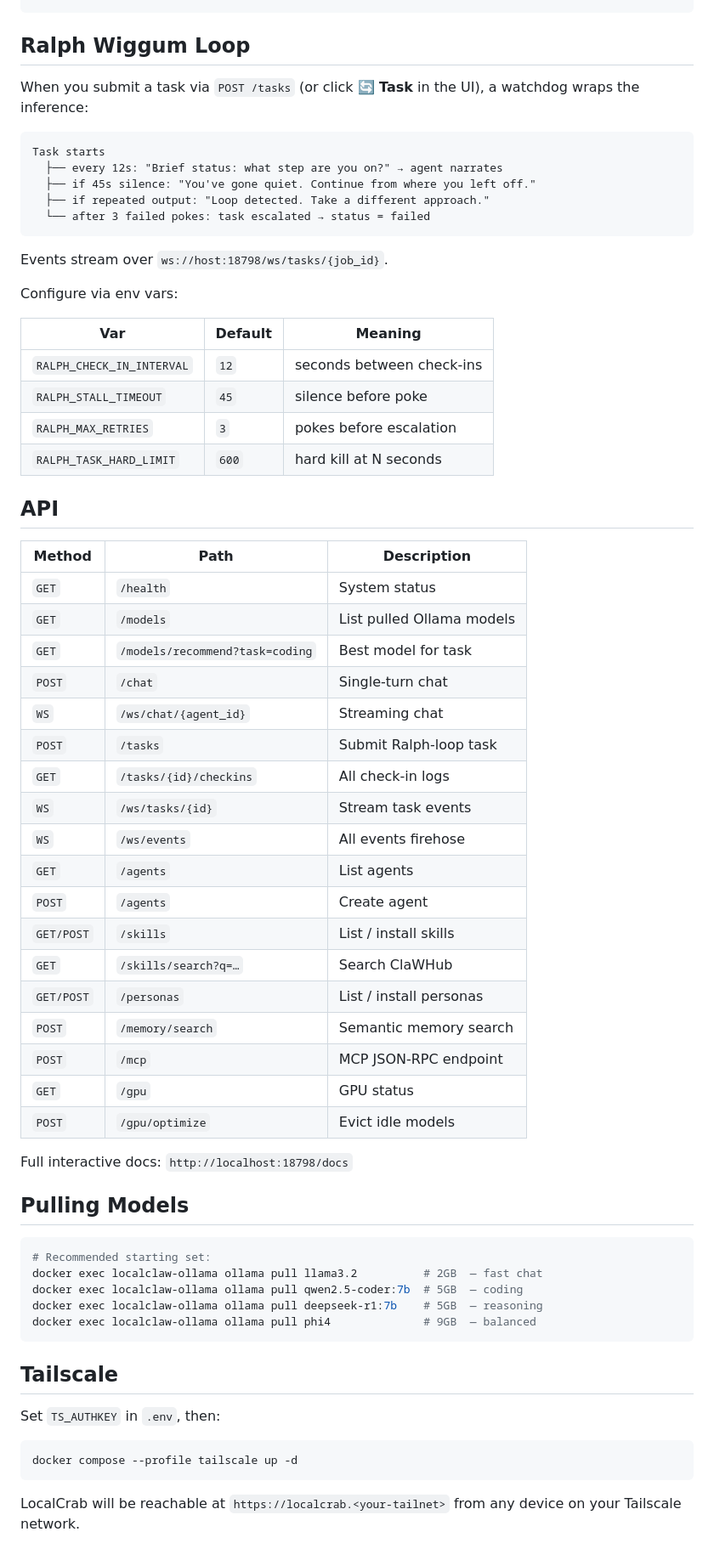
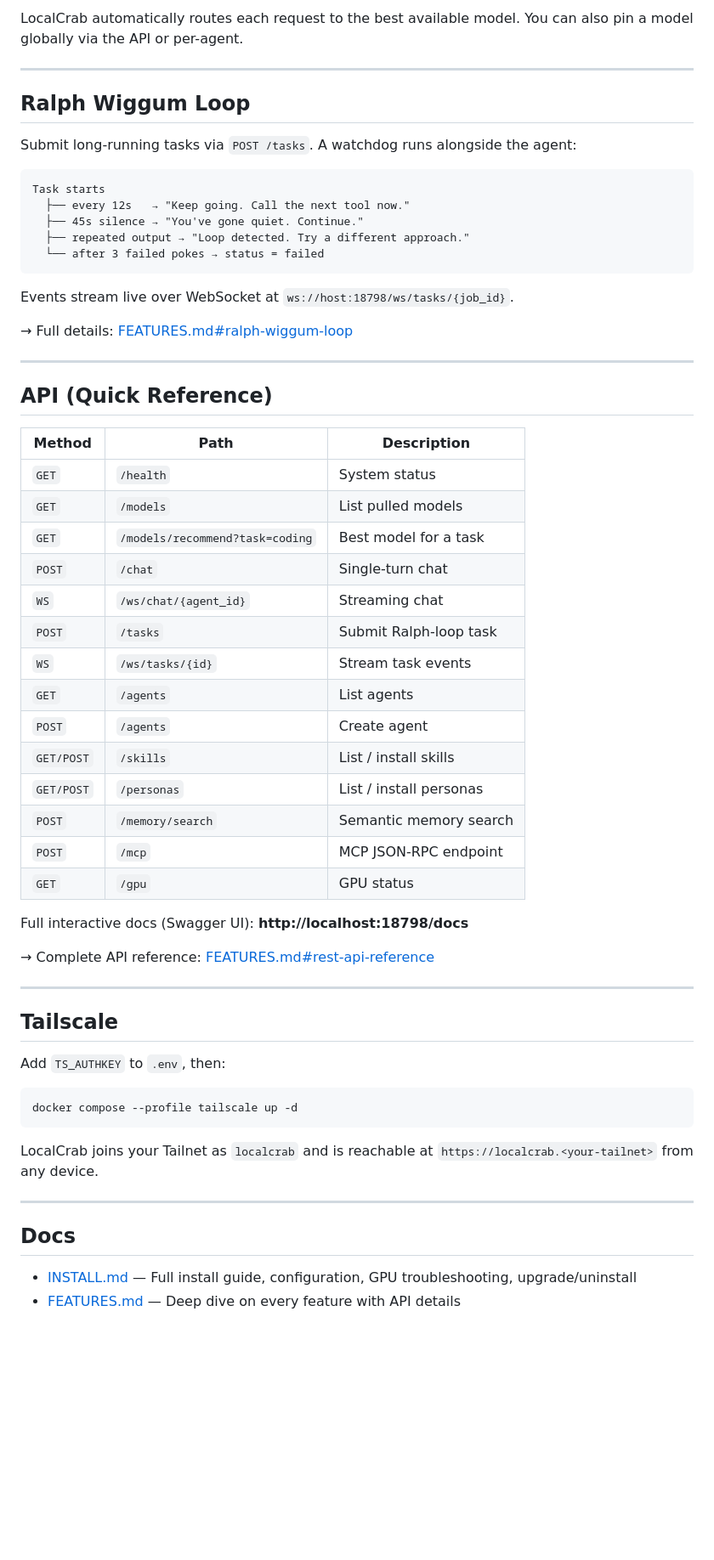
Before and after one commit to t69broken/LocalCrab, a Markdown page: README.md, the part around one of its changes. Shown at 85% size. GitHub-like rendering; blank space fills up the shorter version.

````diff
--- a/README.md
+++ b/README.md
@@ -31,67 +68,63 @@ bash install.sh --no-gpu
+LocalCrab automatically routes each request to the best available model. You can also pin a model globally via the API or per-agent.
+
+---
+
 ## Ralph Wiggum Loop
 
-When you submit a task via `POST /tasks` (or click **🔄 Task** in the UI), a watchdog wraps the inference:
+Submit long-running tasks via `POST /tasks`. A watchdog runs alongside the agent:
 
 ```
 Task starts
-  ├── every 12s: "Brief status: what step are you on?" → agent narrates
-  ├── if 45s silence: "You've gone quiet. Continue from where you left off."
-  ├── if repeated output: "Loop detected. Take a different approach."
-  └── after 3 failed pokes: task escalated → status = failed
+  ├── every 12s   → "Keep going. Call the next tool now."
+  ├── 45s silence → "You've gone quiet. Continue."
+  ├── repeated output → "Loop detected. Try a different approach."
+  └── after 3 failed pokes → status = failed
 ```
 
-Events stream over `ws://host:18798/ws/tasks/{job_id}`.
+Events stream live over WebSocket at `ws://host:18798/ws/tasks/{job_id}`.
 
-Configure via env vars:
+→ Full details: [FEATURES.md#ralph-wiggum-loop](FEATURES.md#ralph-wiggum-loop-task-watchdog)
 
-| Var | Default | Meaning |
-|---|---|---|
-| `RALPH_CHECK_IN_INTERVAL` | `12` | seconds between check-ins |
-| `RALPH_STALL_TIMEOUT` | `45` | silence before poke |
-| `RALPH_MAX_RETRIES` | `3` | pokes before escalation |
-| `RALPH_TASK_HARD_LIMIT` | `600` | hard kill at N seconds |
+---
 
-## API
+## API (Quick Reference)
 
 | Method | Path | Description |
 |---|---|---|
 | `GET` | `/health` | System status |
-| `GET` | `/models` | List pulled Ollama models |
-| `GET` | `/models/recommend?task=coding` | Best model for task |
+| `GET` | `/models` | List pulled models |
+| `GET` | `/models/recommend?task=coding` | Best model for a task |
 | `POST` | `/chat` | Single-turn chat |
 | `WS` | `/ws/chat/{agent_id}` | Streaming chat |
 | `POST` | `/tasks` | Submit Ralph-loop task |
-| `GET` | `/tasks/{id}/checkins` | All check-in logs |
 | `WS` | `/ws/tasks/{id}` | Stream task events |
-| `WS` | `/ws/events` | All events firehose |
 | `GET` | `/agents` | List agents |
 | `POST` | `/agents` | Create agent |
 | `GET/POST` | `/skills` | List / install skills |
-| `GET` | `/skills/search?q=…` | Search ClaWHub |
 | `GET/POST` | `/personas` | List / install personas |
 | `POST` | `/memory/search` | Semantic memory search |
 | `POST` | `/mcp` | MCP JSON-RPC endpoint |
 | `GET` | `/gpu` | GPU status |
-| `POST` | `/gpu/optimize` | Evict idle models |
 
-Full interactive docs: `http://localhost:18798/docs`
+Full interactive docs (Swagger UI): **http://localhost:18798/docs**
 
-## Pulling Models
+→ Complete API reference: [FEATURES.md#rest-api-reference](FEATURES.md#rest-api-reference)
 
-```bash
-# Recommended starting set:
-docker exec localclaw-ollama ollama pull llama3.2          # 2GB  — fast chat
-docker exec localclaw-ollama ollama pull qwen2.5-coder:7b  # 5GB  — coding
-docker exec localclaw-ollama ollama pull deepseek-r1:7b    # 5GB  — reasoning
-docker exec localclaw-ollama ollama pull phi4              # 9GB  — balanced
-```
+---
 
 ## Tailscale
 
-Set `TS_AUTHKEY` in `.env`, then:
+Add `TS_AUTHKEY` to `.env`, then:
 
 ```bash
 docker compose --profile tailscale up -d
 ```
 
-LocalCrab will be reachable at `https://localcrab.<your-tailnet>` from any device on your Tailscale network.
+LocalCrab joins your Tailnet as `localcrab` and is reachable at `https://localcrab.<your-tailnet>` from any device.
+
+---
+
+## Docs
+
+- [INSTALL.md](INSTALL.md) — Full install guide, configuration, GPU troubleshooting, upgrade/uninstall
+- [FEATURES.md](FEATURES.md) — Deep dive on every feature with API details
````
Also changed, not shown: other parts of README.md (+45 -8 lines), FEATURES.md (added, +311 -0 lines), INSTALL.md (added, +201 -0 lines).
